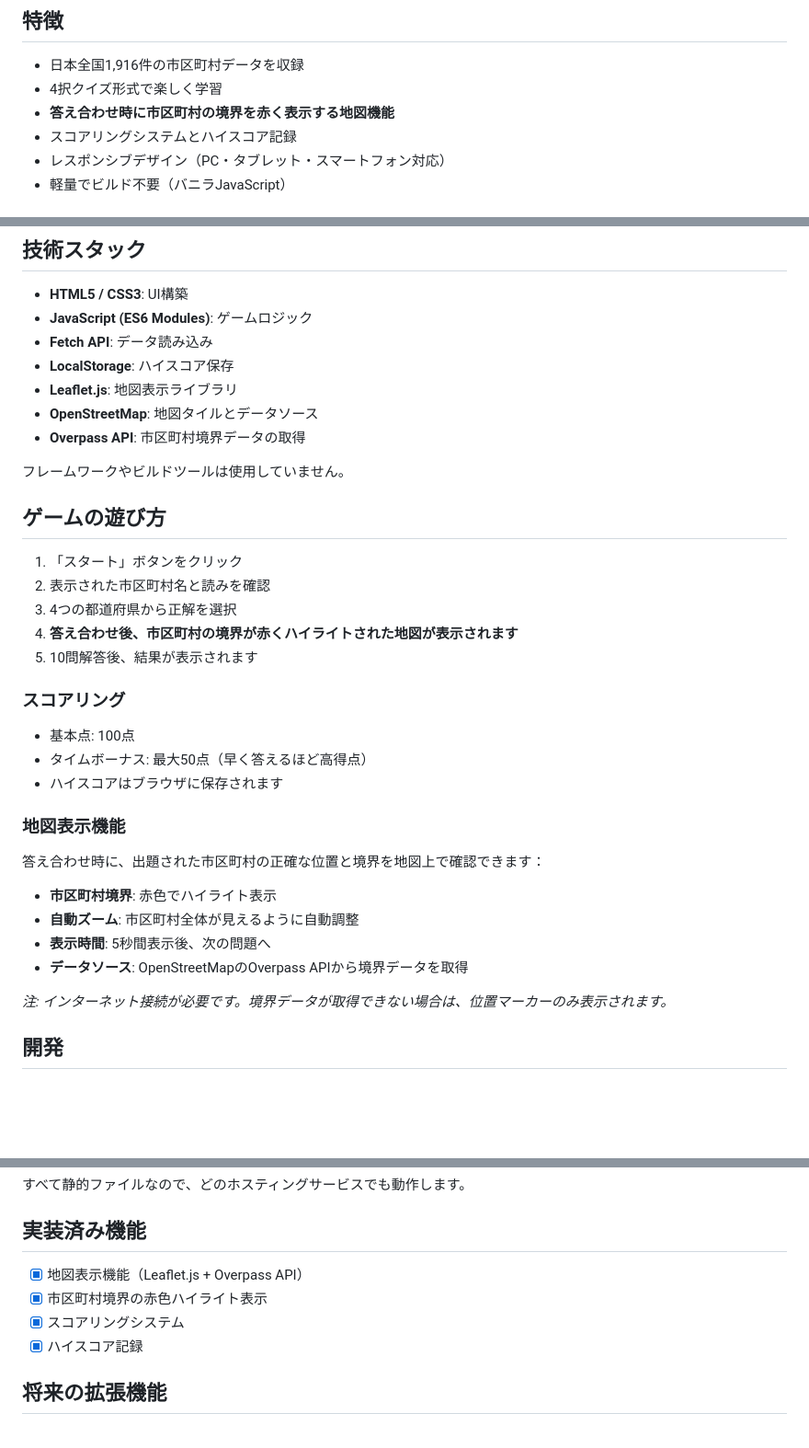
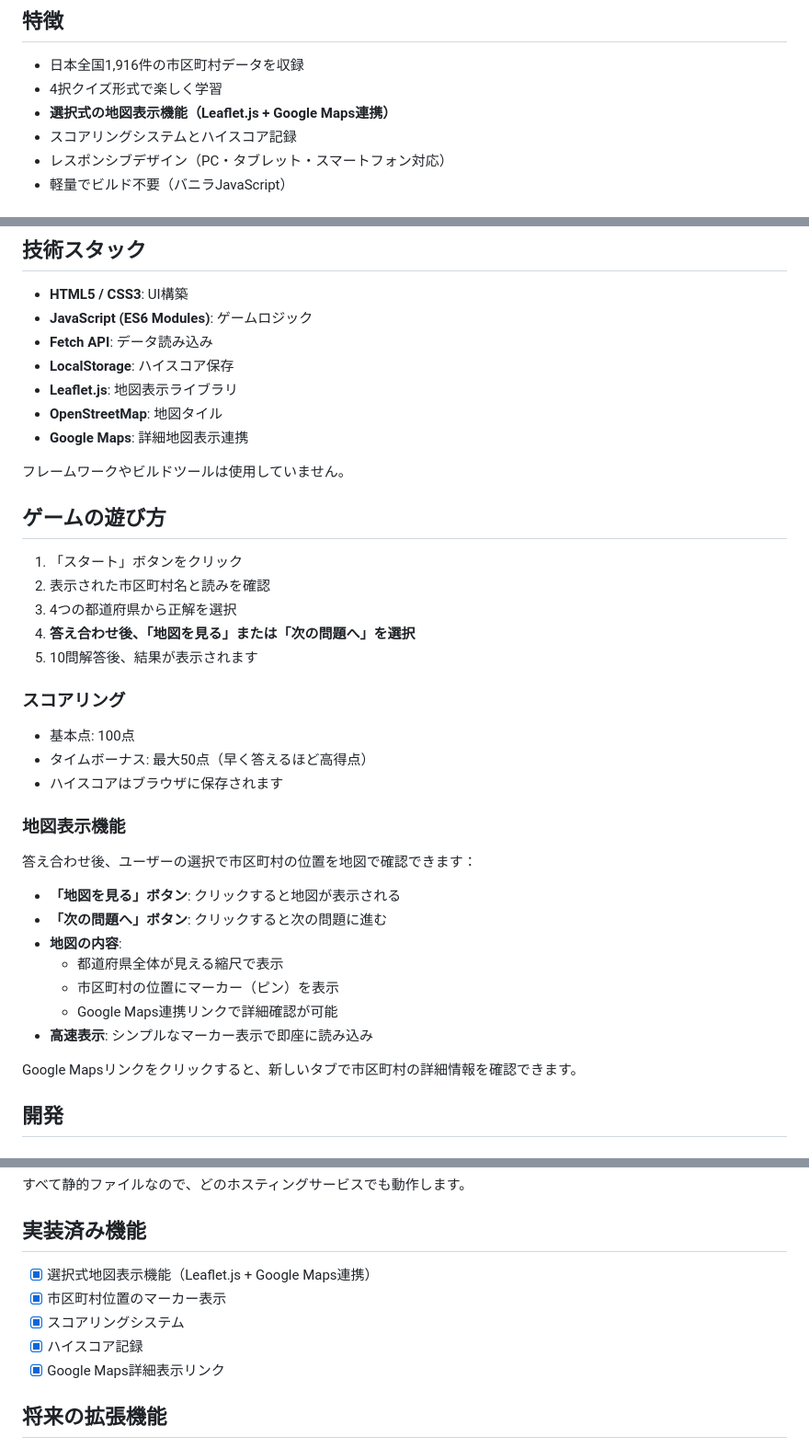
Before and after one commit to GoukiKatagiri/japan-city-quiz, a Markdown page: README.md, 3 parts joined by grey strips. Shown at 92% size. Rendered like a GitHub page; blank space fills up the shorter version.

Commit message:
READMEを更新: 地図表示機能の改善を反映
- 選択式地図表示機能の説明を追加
- Overpass API関連の記述を削除
- Google Maps連携の説明を追加
- ユーザー選択制のUI説明を追加

```diff
--- a/README.md
+++ b/README.md
@@ -6,7 +6,7 @@
 
 - 日本全国1,916件の市区町村データを収録
 - 4択クイズ形式で楽しく学習
-- **答え合わせ時に市区町村の境界を赤く表示する地図機能**
+- **選択式の地図表示機能（Leaflet.js + Google Maps連携）**
 - スコアリングシステムとハイスコア記録
 - レスポンシブデザイン（PC・タブレット・スマートフォン対応）
 - 軽量でビルド不要（バニラJavaScript）
@@ -73,8 +73,8 @@ node scripts/fetch-data.js
 - **Fetch API**: データ読み込み
 - **LocalStorage**: ハイスコア保存
 - **Leaflet.js**: 地図表示ライブラリ
-- **OpenStreetMap**: 地図タイルとデータソース
-- **Overpass API**: 市区町村境界データの取得
+- **OpenStreetMap**: 地図タイル
+- **Google Maps**: 詳細地図表示連携
 
 フレームワークやビルドツールは使用していません。
 
@@ -83,7 +83,7 @@ node scripts/fetch-data.js
 1. 「スタート」ボタンをクリック
 2. 表示された市区町村名と読みを確認
 3. 4つの都道府県から正解を選択
-4. **答え合わせ後、市区町村の境界が赤くハイライトされた地図が表示されます**
+4. **答え合わせ後、「地図を見る」または「次の問題へ」を選択**
 5. 10問解答後、結果が表示されます
 
 ### スコアリング
@@ -94,14 +94,17 @@ node scripts/fetch-data.js
 
 ### 地図表示機能
 
-答え合わせ時に、出題された市区町村の正確な位置と境界を地図上で確認できます：
+答え合わせ後、ユーザーの選択で市区町村の位置を地図で確認できます：
 
-- **市区町村境界**: 赤色でハイライト表示
-- **自動ズーム**: 市区町村全体が見えるように自動調整
-- **表示時間**: 5秒間表示後、次の問題へ
-- **データソース**: OpenStreetMapのOverpass APIから境界データを取得
+- **「地図を見る」ボタン**: クリックすると地図が表示される
+- **「次の問題へ」ボタン**: クリックすると次の問題に進む
+- **地図の内容**:
+  - 都道府県全体が見える縮尺で表示
+  - 市区町村の位置にマーカー（ピン）を表示
+  - Google Maps連携リンクで詳細確認が可能
+- **高速表示**: シンプルなマーカー表示で即座に読み込み
 
-*注: インターネット接続が必要です。境界データが取得できない場合は、位置マーカーのみ表示されます。*
+Google Mapsリンクをクリックすると、新しいタブで市区町村の詳細情報を確認できます。
 
 ## 開発
 
@@ -165,10 +168,11 @@ git push -u origin main
 
 ## 実装済み機能
 
-- [x] 地図表示機能（Leaflet.js + Overpass API）
-- [x] 市区町村境界の赤色ハイライト表示
+- [x] 選択式地図表示機能（Leaflet.js + Google Maps連携）
+- [x] 市区町村位置のマーカー表示
 - [x] スコアリングシステム
 - [x] ハイスコア記録
+- [x] Google Maps詳細表示リンク
 
 ## 将来の拡張機能
 
```
